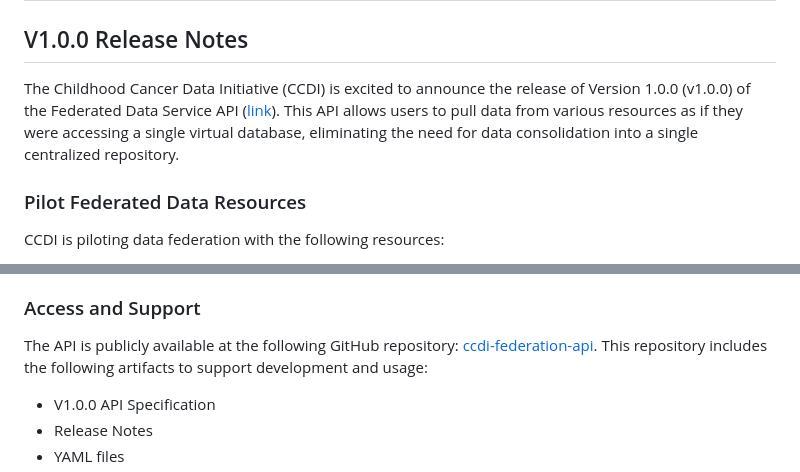
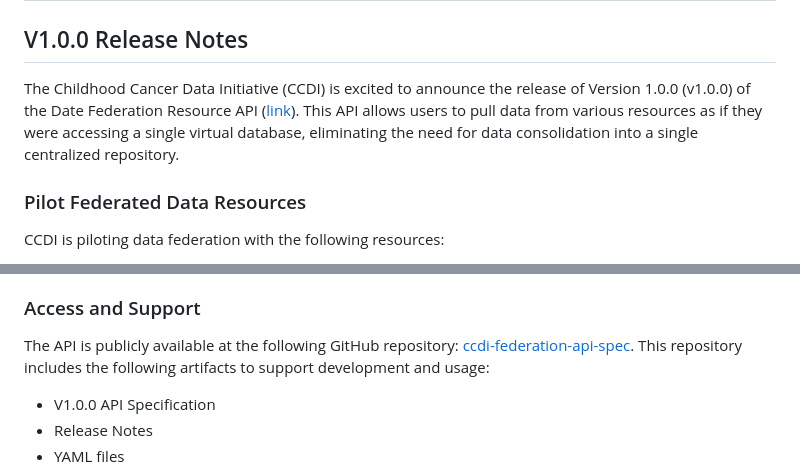
Before and after one commit to jpat1546/ccdi-federation-api-spec, a Markdown page: docs/V1.0.0 Release Notes.md, 2 parts joined by grey strips. Rendered like a GitHub page.

Commit message:
Update V1.0.0 Release Notes.md
Updated links

```diff
--- a/docs/V1.0.0 Release Notes.md
+++ b/docs/V1.0.0 Release Notes.md
@@ -3,7 +3,7 @@
 ## V1.0.0 Release Notes
 
 
-The Childhood Cancer Data Initiative (CCDI) is excited to announce the release of Version 1.0.0 (v1.0.0) of the Federated Data Service API ([link](https://cbiit.github.io/ccdi-federation-api/)). This API allows users to pull data from various resources as if they were accessing a single virtual database, eliminating the need for data consolidation into a single centralized repository.
+The Childhood Cancer Data Initiative (CCDI) is excited to announce the release of Version 1.0.0 (v1.0.0) of the Date Federation Resource API ([link](https://cbiit.github.io/ccdi-federation-api-aggregation)). This API allows users to pull data from various resources as if they were accessing a single virtual database, eliminating the need for data consolidation into a single centralized repository.
 
 ### Pilot Federated Data Resources
 
@@ -89,7 +89,7 @@ The team has done its best to ensure the v1.0.0 release is fully functional and
 
 ### Access and Support
 
-The API is publicly available at the following GitHub repository: [ccdi-federation-api](https://cbiit.github.io/ccdi-federation-api/). This repository includes the following artifacts to support development and usage:
+The API is publicly available at the following GitHub repository: [ccdi-federation-api-spec](https://github.com/CBIIT/ccdi-federation-api-spec). This repository includes the following artifacts to support development and usage:
 - V1.0.0 API Specification
 - Release Notes
 - YAML files
```
